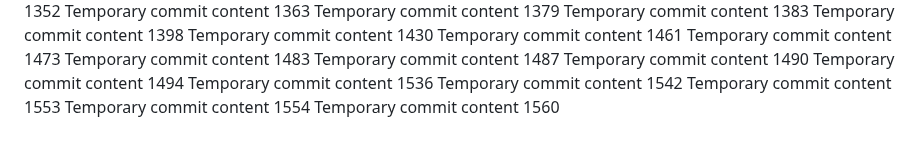
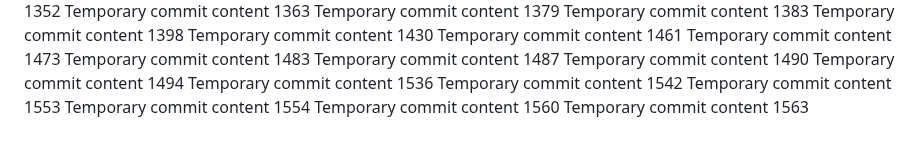
Before and after one commit to anotherepo/valley, a Markdown page: edt/report.md, the part around the change. Rendered like a GitHub page.

```diff
--- a/edt/report.md
+++ b/edt/report.md
@@ -330,3 +330,4 @@ Temporary commit content 1542
 Temporary commit content 1553
 Temporary commit content 1554
 Temporary commit content 1560
+Temporary commit content 1563
```
